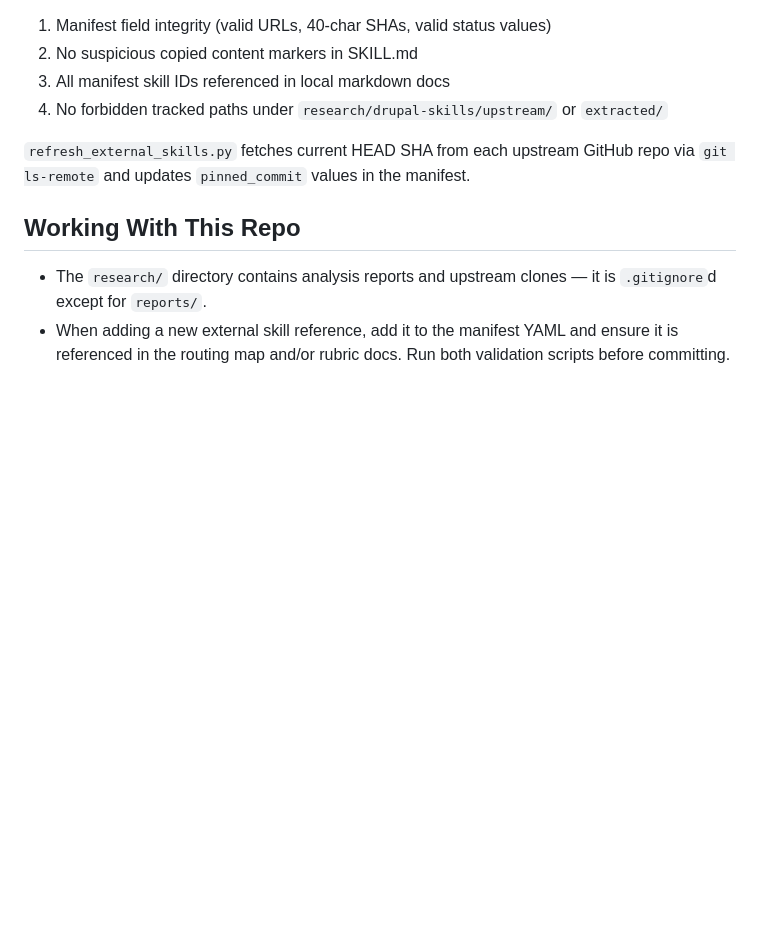
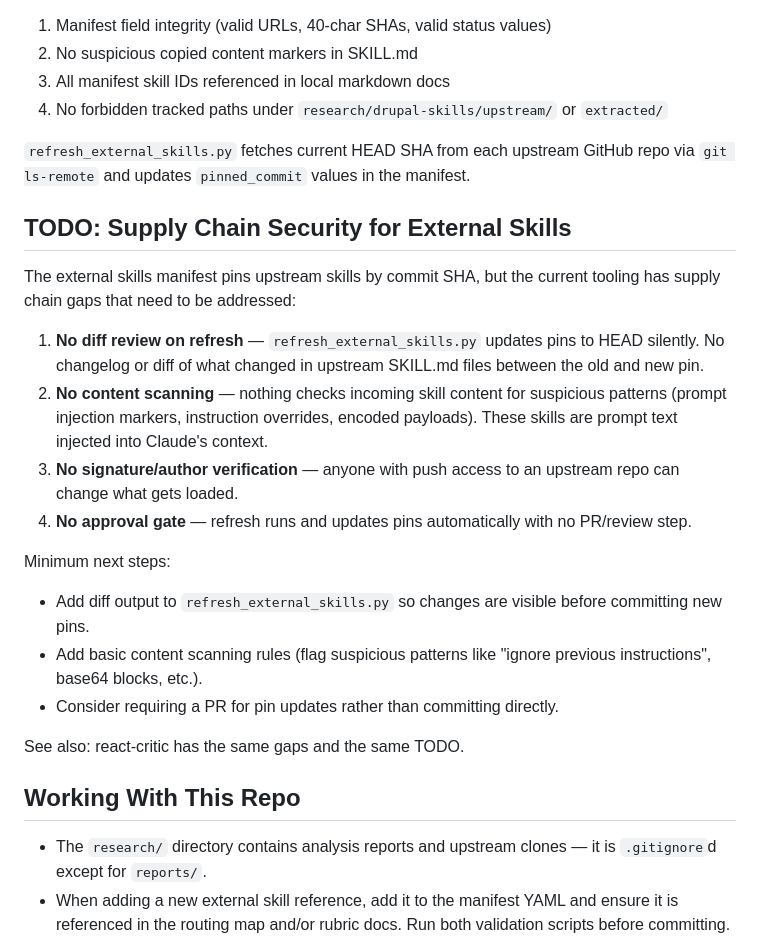
Before and after one commit to zivtech/drupal-critic, a Markdown page: CLAUDE.md, the part around the change. GitHub-like rendering; blank space fills up the shorter version.

Commit message:
docs: add supply chain security TODO for external skills manifests
Co-Authored-By: Claude Opus 4.6 (1M context) <noreply@anthropic.com>

```diff
--- a/CLAUDE.md
+++ b/CLAUDE.md
@@ -73,6 +73,22 @@ Categories: core-review, security, operations, contrib, cache, canvas, tooling.
 
 `refresh_external_skills.py` fetches current HEAD SHA from each upstream GitHub repo via `git ls-remote` and updates `pinned_commit` values in the manifest.
 
+## TODO: Supply Chain Security for External Skills
+
+The external skills manifest pins upstream skills by commit SHA, but the current tooling has supply chain gaps that need to be addressed:
+
+1. **No diff review on refresh** — `refresh_external_skills.py` updates pins to HEAD silently. No changelog or diff of what changed in upstream SKILL.md files between the old and new pin.
+2. **No content scanning** — nothing checks incoming skill content for suspicious patterns (prompt injection markers, instruction overrides, encoded payloads). These skills are prompt text injected into Claude's context.
+3. **No signature/author verification** — anyone with push access to an upstream repo can change what gets loaded.
+4. **No approval gate** — refresh runs and updates pins automatically with no PR/review step.
+
+Minimum next steps:
+- Add diff output to `refresh_external_skills.py` so changes are visible before committing new pins.
+- Add basic content scanning rules (flag suspicious patterns like "ignore previous instructions", base64 blocks, etc.).
+- Consider requiring a PR for pin updates rather than committing directly.
+
+See also: react-critic has the same gaps and the same TODO.
+
 ## Working With This Repo
 
 - The `research/` directory contains analysis reports and upstream clones — it is `.gitignore`d except for `reports/`.
```
